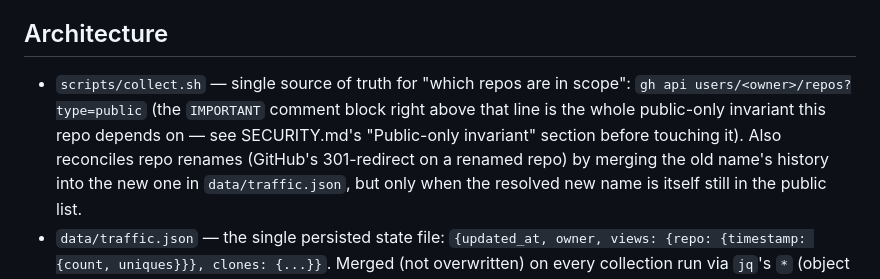
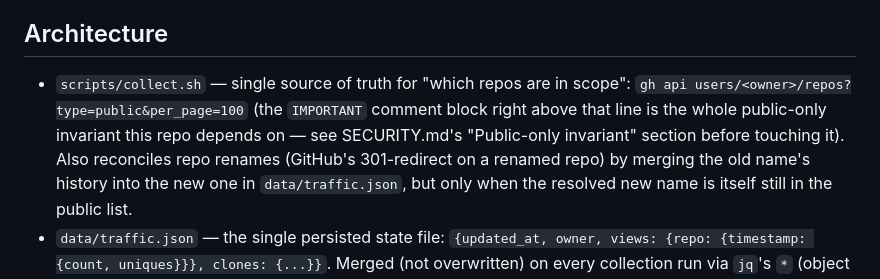
Before and after one commit to shigechika/github-insights, a Markdown page: CLAUDE.md, the part around the change. Drawn GitHub-style.

Commit message:
docs: fix collect.sh API call quoted in CLAUDE.md flagged by Copilot's review
Was missing &per_page=100, which the actual scripts/collect.sh:25 call
includes -- precision matters here since this line is describing the
repo's entire public-only security boundary.

Co-Authored-By: Claude Fable 5 <noreply@anthropic.com>

```diff
--- a/CLAUDE.md
+++ b/CLAUDE.md
@@ -27,10 +27,11 @@ scheduled `collect.yml` workflow succeeding in production.
 ## Architecture
 
 - `scripts/collect.sh` — single source of truth for "which repos are in
-  scope": `gh api users/<owner>/repos?type=public` (the `IMPORTANT` comment
-  block right above that line is the whole public-only invariant this repo
-  depends on — see SECURITY.md's "Public-only invariant" section before
-  touching it). Also reconciles repo renames (GitHub's 301-redirect on a
+  scope": `gh api users/<owner>/repos?type=public&per_page=100` (the
+  `IMPORTANT` comment block right above that line is the whole public-only
+  invariant this repo depends on — see SECURITY.md's "Public-only
+  invariant" section before touching it). Also reconciles repo renames
+  (GitHub's 301-redirect on a
   renamed repo) by merging the old name's history into the new one in
   `data/traffic.json`, but only when the resolved new name is itself still
   in the public list.
```
